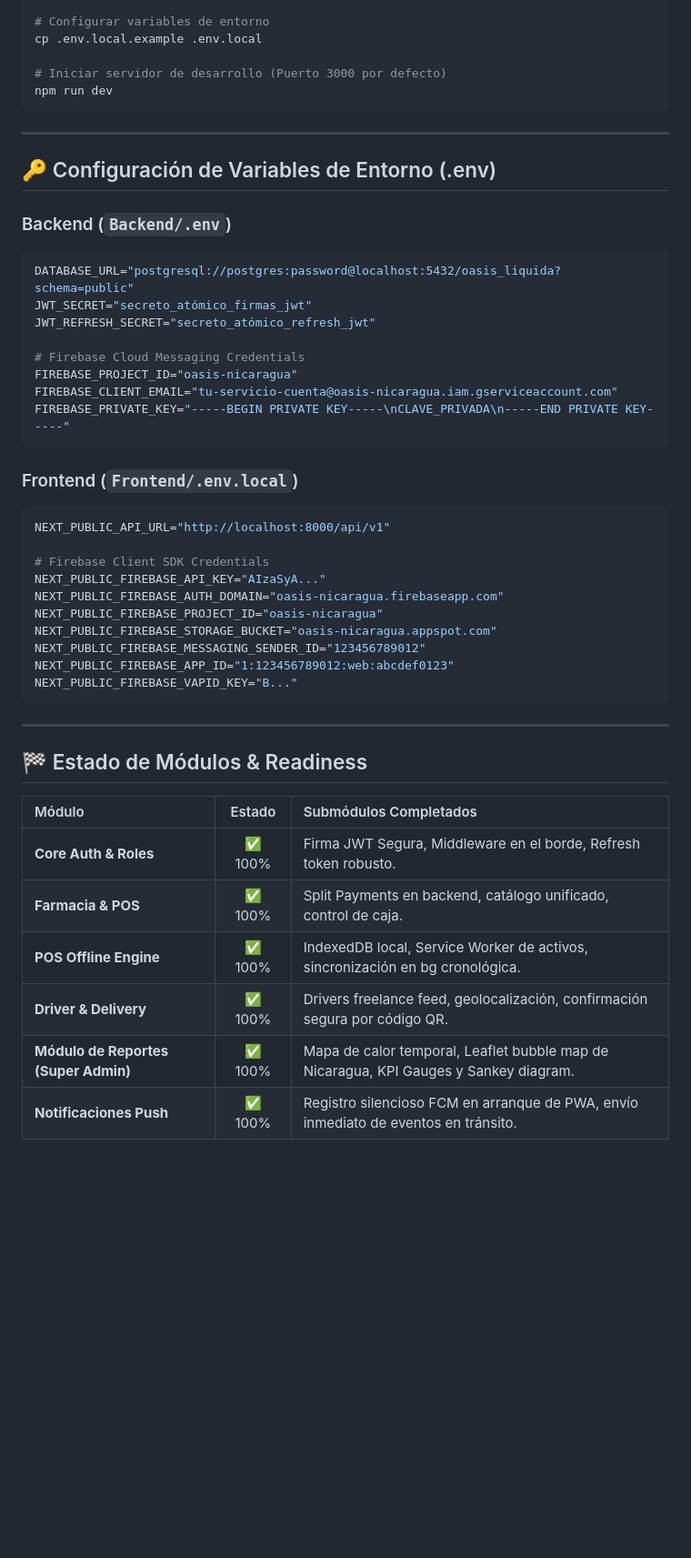
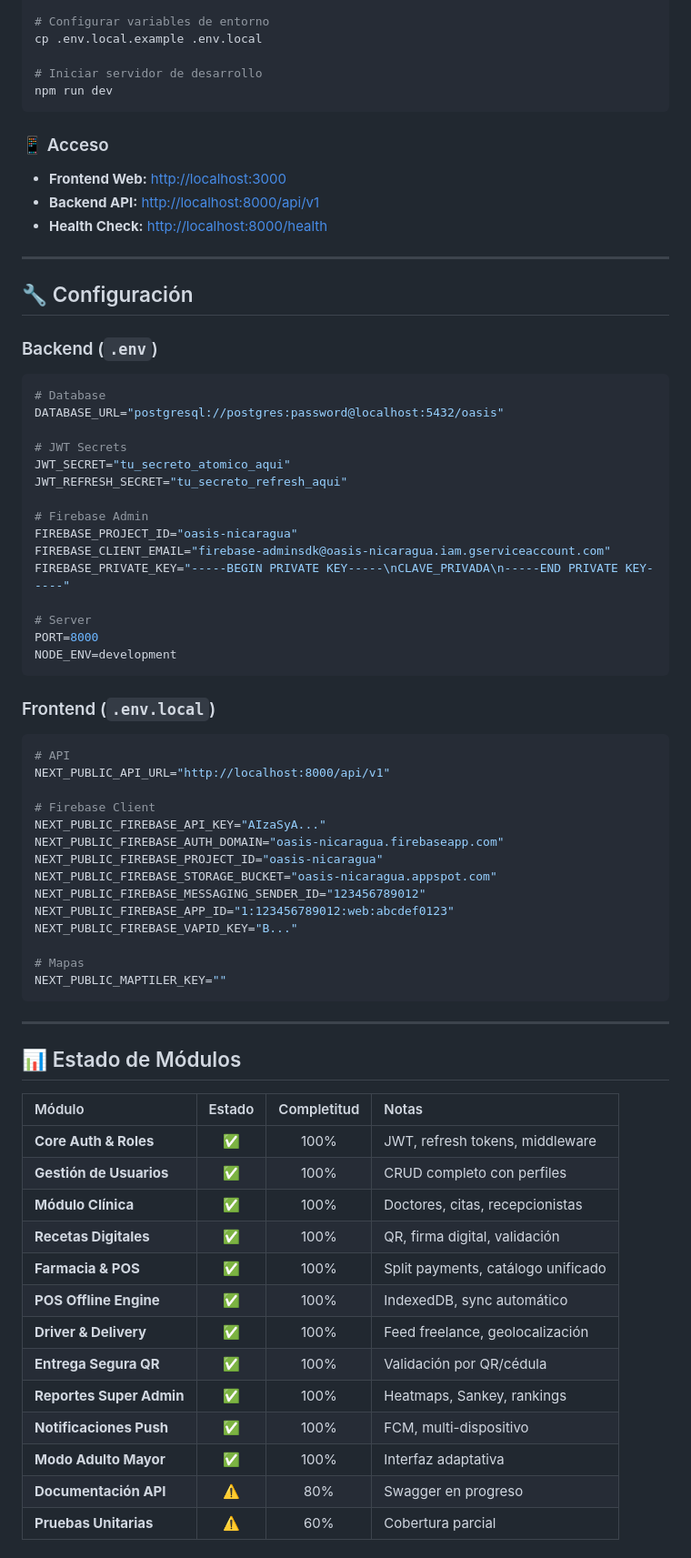
Before and after one commit to FlasheyEstudi/Oasis-Liquido, a Markdown page: README.md, the part around one of its changes. Shown at 91% size. Rendered like a GitHub page; blank space fills up the shorter version.

````diff
--- a/README.md
+++ b/README.md
@@ -163,31 +223,47 @@ npm install
 # Configurar variables de entorno
 cp .env.local.example .env.local
 
-# Iniciar servidor de desarrollo (Puerto 3000 por defecto)
+# Iniciar servidor de desarrollo
 npm run dev
 ```
 
+### 📱 Acceso
+
+- **Frontend Web:** [http://localhost:3000](http://localhost:3000)
+- **Backend API:** [http://localhost:8000/api/v1](http://localhost:8000/api/v1)
+- **Health Check:** [http://localhost:8000/health](http://localhost:8000/health)
+
 ---
 
-## 🔑 Configuración de Variables de Entorno (.env)
+## 🔧 Configuración
 
-### Backend (`Backend/.env`)
+### Backend (`.env`)
+
 ```env
-DATABASE_URL="postgresql://postgres:password@localhost:5432/oasis_liquida?schema=public"
-JWT_SECRET="secreto_atómico_firmas_jwt"
-JWT_REFRESH_SECRET="secreto_atómico_refresh_jwt"
+# Database
+DATABASE_URL="postgresql://postgres:password@localhost:5432/oasis"
 
-# Firebase Cloud Messaging Credentials
+# JWT Secrets
+JWT_SECRET="tu_secreto_atomico_aqui"
+JWT_REFRESH_SECRET="tu_secreto_refresh_aqui"
+
+# Firebase Admin
 FIREBASE_PROJECT_ID="oasis-nicaragua"
-FIREBASE_CLIENT_EMAIL="tu-servicio-cuenta@oasis-nicaragua.iam.gserviceaccount.com"
+FIREBASE_CLIENT_EMAIL="firebase-adminsdk@oasis-nicaragua.iam.gserviceaccount.com"
 FIREBASE_PRIVATE_KEY="-----BEGIN PRIVATE KEY-----\nCLAVE_PRIVADA\n-----END PRIVATE KEY-----"
+
+# Server
+PORT=8000
+NODE_ENV=development
 ```
 
-### Frontend (`Frontend/.env.local`)
+### Frontend (`.env.local`)
+
 ```env
+# API
 NEXT_PUBLIC_API_URL="http://localhost:8000/api/v1"
 
-# Firebase Client SDK Credentials
+# Firebase Client
 NEXT_PUBLIC_FIREBASE_API_KEY="AIzaSyA..."
 NEXT_PUBLIC_FIREBASE_AUTH_DOMAIN="oasis-nicaragua.firebaseapp.com"
 NEXT_PUBLIC_FIREBASE_PROJECT_ID="oasis-nicaragua"
@@ -195,17 +271,28 @@ NEXT_PUBLIC_FIREBASE_STORAGE_BUCKET="oasis-nicaragua.appspot.com"
 NEXT_PUBLIC_FIREBASE_MESSAGING_SENDER_ID="123456789012"
 NEXT_PUBLIC_FIREBASE_APP_ID="1:123456789012:web:abcdef0123"
 NEXT_PUBLIC_FIREBASE_VAPID_KEY="B..."
+
+# Mapas
+NEXT_PUBLIC_MAPTILER_KEY=""
 ```
 
 ---
 
-## 🏁 Estado de Módulos & Readiness
+## 📊 Estado de Módulos
 
-| Módulo | Estado | Submódulos Completados |
-| :--- | :---: | :--- |
-| **Core Auth & Roles** | ✅ 100% | Firma JWT Segura, Middleware en el borde, Refresh token robusto. |
-| **Farmacia & POS** | ✅ 100% | Split Payments en backend, catálogo unificado, control de caja. |
-| **POS Offline Engine** | ✅ 100% | IndexedDB local, Service Worker de activos, sincronización en bg cronológica. |
-| **Driver & Delivery** | ✅ 100% | Drivers freelance feed, geolocalización, confirmación segura por código QR. |
-| **Módulo de Reportes (Super Admin)** | ✅ 100% | Mapa de calor temporal, Leaflet bubble map de Nicaragua, KPI Gauges y Sankey diagram. |
-| **Notificaciones Push** | ✅ 100% | Registro silencioso FCM en arranque de PWA, envío inmediato de eventos en tránsito. |
+| Módulo | Estado | Completitud | Notas |
+|:---|:---:|:---:|:---|
+| **Core Auth & Roles** | ✅ | 100% | JWT, refresh tokens, middleware |
+| **Gestión de Usuarios** | ✅ | 100% | CRUD completo con perfiles |
+| **Módulo Clínica** | ✅ | 100% | Doctores, citas, recepcionistas |
+| **Recetas Digitales** | ✅ | 100% | QR, firma digital, validación |
+| **Farmacia & POS** | ✅ | 100% | Split payments, catálogo unificado |
+| **POS Offline Engine** | ✅ | 100% | IndexedDB, sync automático |
+| **Driver & Delivery** | ✅ | 100% | Feed freelance, geolocalización |
+| **Entrega Segura QR** | ✅ | 100% | Validación por QR/cédula |
+| **Reportes Super Admin** | ✅ | 100% | Heatmaps, Sankey, rankings |
+| **Notificaciones Push** | ✅ | 100% | FCM, multi-dispositivo |
+| **Modo Adulto Mayor** | ✅ | 100% | Interfaz adaptativa |
+| **Documentación API** | ⚠️ | 80% | Swagger en progreso |
+| **Pruebas Unitarias** | ⚠️ | 60% | Cobertura parcial |
+
````
Also changed, not shown: other parts of README.md (+275 -101 lines).
